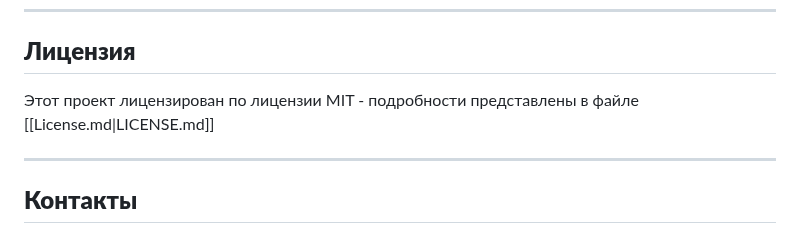
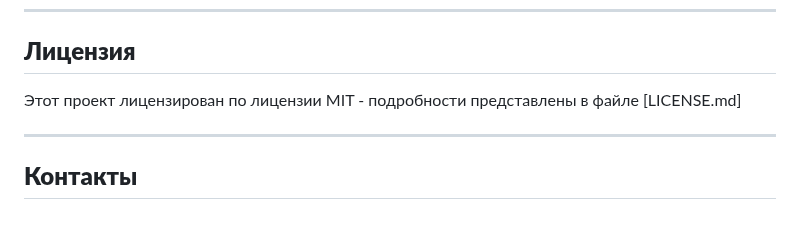
Before and after one commit to NikitaKovzovich/order-exchange, a Markdown page: README.md, the part around the change. Drawn GitHub-style.

Commit message:
Update README.md (LICENSE.md)

```diff
--- a/README.md
+++ b/README.md
@@ -100,7 +100,7 @@
 
 ## **Лицензия**
 
-Этот проект лицензирован по лицензии MIT - подробности представлены в файле [[License.md|LICENSE.md]]
+Этот проект лицензирован по лицензии MIT - подробности представлены в файле [LICENSE.md]
 
 ---
 
```
